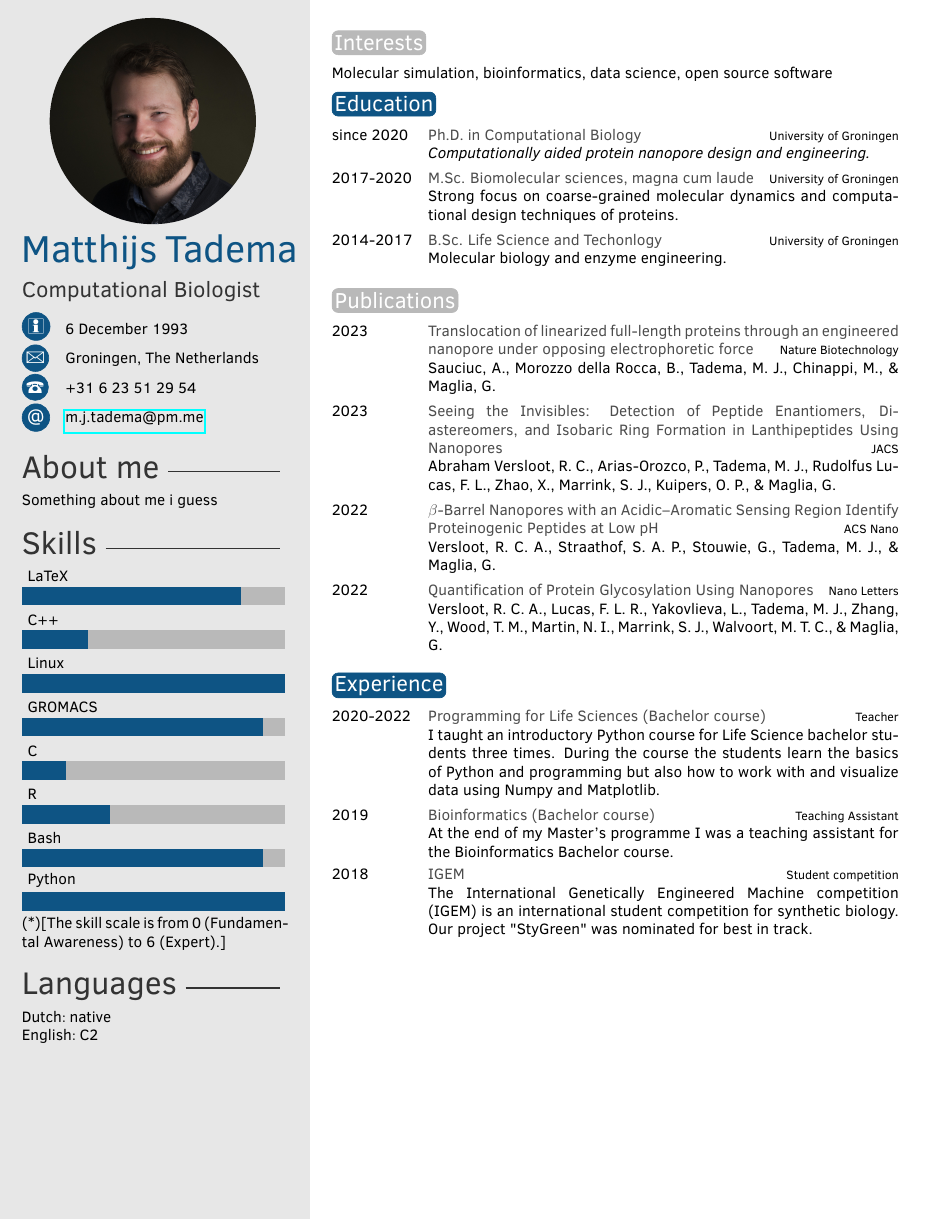
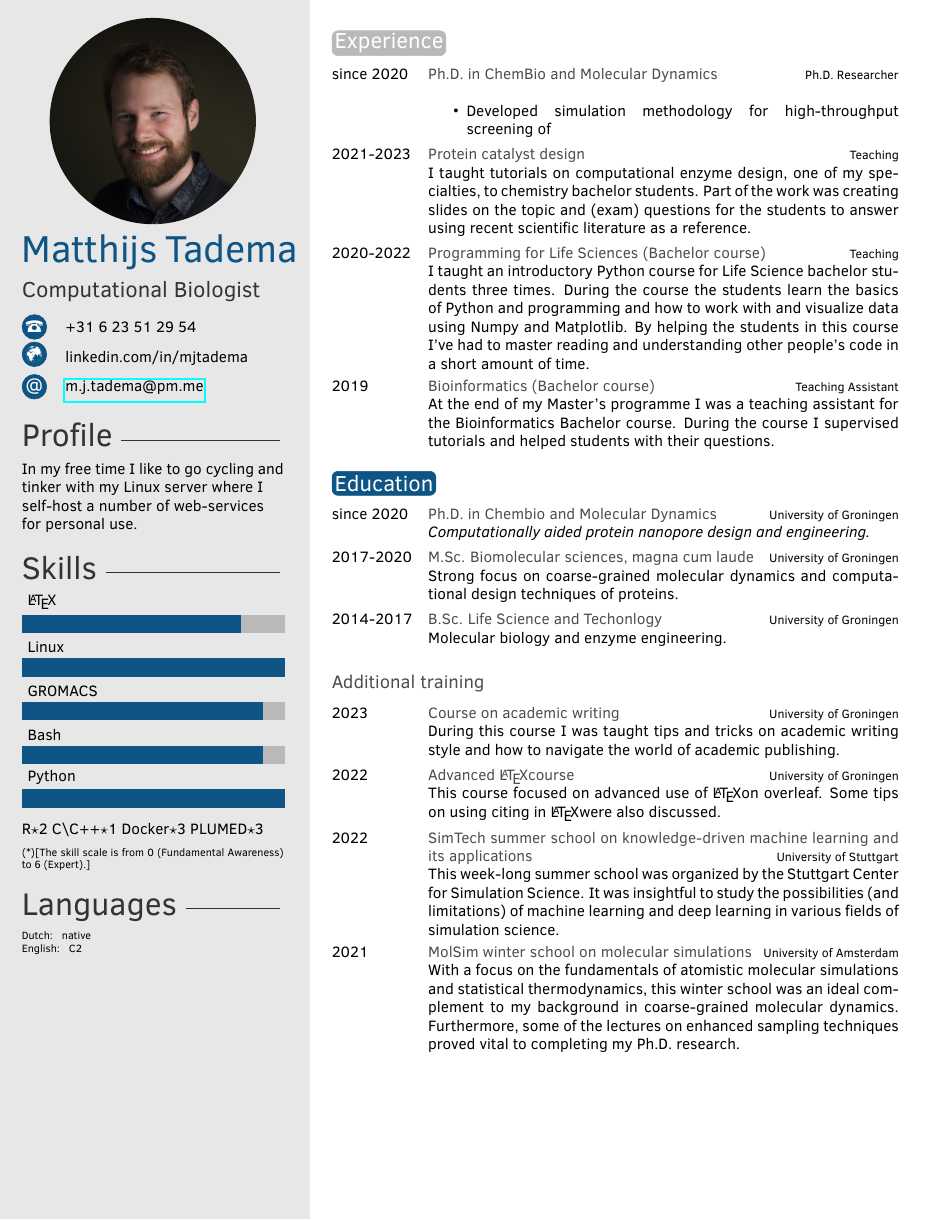
Before and after one commit to mjtadema/resume, a LaTeX CV (cv.tex, which reads twentysecondcv.cls): the whole page before the commit and page 1 of 2 after it. Compiled offline with pdfLaTeX.

Commit message:
major progress, needs bullet points and profile

```diff
--- a/cv.tex
+++ b/cv.tex
@@ -32,11 +32,10 @@
 \cvname{Matthijs Tadema} % Your name
 \cvjobtitle{Computational Biologist} % Job title/career
 
-\cvdate{6 December 1993} % Date of birth
-\cvaddress{Groningen, The Netherlands} % Short address/location, use \newline if more than 1 line is required
+\cvdate{} % Date of birth
+\cvaddress{} % Short address/location, use \newline if more than 1 line is required
 \cvnumberphone{+31 6 23 51 29 54} % Phone number
-%\cvsite{http://en.wikipedia.org} % Personal website
-\cvsite{}
+\cvsite{linkedin.com/in/mjtadema}
 \cvmail{m.j.tadema@pm.me} % Email address
 
 %----------------------------------------------------------------------------------------
@@ -47,7 +46,18 @@
 %	 ABOUT ME
 %----------------------------------------------------------------------------------------
 
-\aboutme{Something about me i guess} % To have no About Me section, just remove all the text and leave \aboutme{}
+%%bullets:
+
+%Like working with others/social environment
+%Enjoy building things
+%In my free time I tinker with linux (servers)
+%Autodidact/enjoy learning
+%multidisciplinary
+
+\aboutme{
+
+In my free time I like to go cycling and tinker with my Linux server where I self-host a number of web-services for personal use.
+} % To have no About Me section, just remove all the text and leave \aboutme{}
 
 %----------------------------------------------------------------------------------------
 %	 SKILLS
@@ -55,12 +65,12 @@
 
 % Skill bar section, each skill must have a value between 0 an 6 (float)
 %\skills{{pursuer of rabbits/5.8},{good manners/4},{outgoing/4.3},{polite/4},{Java/0.01}}
-\skills{{Python/6},{Bash/5.5},{R/2},{C/1},{GROMACS/5.5},{Linux/6},{C++/1.5},{LaTeX/5}}
+\skills{{Python/6},{Bash/5.5},{GROMACS/5.5},{Linux/6},{\LaTeX/5}}
 
 %------------------------------------------------
 
 % Skill text section, each skill must have a value between 0 an 6
-%\skillstext{{lovely/4},{narcissistic/3}}
+\skillstext{{R/2},{C\textbackslash{}C++/1},{Docker/3},{PLUMED/3}}
 
 % Languages
 
@@ -74,9 +84,47 @@
 %	 INTERESTS
 %----------------------------------------------------------------------------------------
 
-\section{Interests}
+%\section{Interests}
 
-Molecular simulation, bioinformatics, data science, open source software
+%Molecular simulation, bioinformatics, data science, open source software
+
+
+%----------------------------------------------------------------------------------------
+%	 EXPERIENCE
+%----------------------------------------------------------------------------------------
+
+\section{Experience}
+
+\begin{twenty} % Environment for a list with descriptions
+	\twentyitem{since 2020}
+		{Ph.D. {\normalfont in ChemBio and Molecular Dynamics}}
+		{Ph.D. Researcher}
+		{
+		\begin{itemize}
+			\item Developed simulation methodology for high-throughput screening of
+		\end{itemize}
+		}
+		%{I did my Ph.D. in the Chemical Biology group, bringing together experimental and computational skills I gained during my M.Sc. research in Molecular Dynamics. My research required independently learning many new skills and getting familiar with advanced HPC environments. In this multidisciplinary environment I often collaborated with my colleagues to do computational work for them. Additionally I was responsible for the public-facing website of our research group, as well as taking care of computers at the lab and their data.}
+		%
+		% Molecular simulations
+		% multidisciplinary
+		% programming, HPC
+		% Molecular biology lab
+		% Taking care of IT tasks, backups, website etc
+	\twentyitem{2021-2023}
+		{Protein catalyst design}
+		{Teaching}
+		{I taught tutorials on computational enzyme design, one of my specialties, to chemistry bachelor students. Part of the work was creating slides on the topic and (exam) questions for the students to answer using recent scientific literature as a reference.}
+	\twentyitem{2020-2022}
+		{Programming for Life Sciences (Bachelor course)}
+		{Teaching}
+		{I taught an introductory Python course for Life Science bachelor students three times. During the course the students learn the basics of Python and programming and how to work with and visualize data using Numpy and Matplotlib. By helping the students in this course I've had to master reading and understanding other people's code in a short amount of time.}
+	\twentyitem{2019}
+		{Bioinformatics (Bachelor course)}
+		{Teaching Assistant}
+		{At the end of my Master's programme I was a teaching assistant for the Bioinformatics Bachelor course. During the course I supervised tutorials and helped students with their questions.}
+	%\twentyitem{<dates>}{<title>}{<location>}{<description>}
+\end{twenty}
 
 %----------------------------------------------------------------------------------------
 %	 EDUCATION
@@ -86,7 +134,7 @@ Molecular simulation, bioinformatics, data science, open source software
 
 \begin{twenty} % Environment for a list with descriptions
 	\twentyitem{since 2020}
-		{Ph.D. {\normalfont in Computational Biology}}
+		{Ph.D. {\normalfont in Chembio and Molecular Dynamics}}
 		{University of Groningen}
 		{\emph{Computationally aided protein nanopore design and engineering.}}
 	\twentyitem{2017-2020}
@@ -100,3 +148,35 @@ Molecular simulation, bioinformatics, data science, open source software
 	%\twentyitem{<dates>}{<title>}{<location>}{<description>}
 \end{twenty}
 
+
+%----------------------------------------------------------------------------------------
+%	 ADDITIONAL TRAINING
+%----------------------------------------------------------------------------------------
+
+
+\subsection{Additional training}
+
+\begin{twenty}
+	\twentyitem{2023}
+		{Course on academic writing}
+		{University of Groningen}
+		{During this course I was taught tips and tricks on academic writing style and how to navigate the world of academic publishing.}
+	\twentyitem{2022}
+		{Advanced \LaTeX course}
+		{University of Groningen}
+		{This course focused on advanced use of \LaTeX on overleaf. Some tips on using citing in \LaTeX were also discussed.}
+	\twentyitem{2022}
+		{SimTech summer school on knowledge-driven machine learning and its applications}
+		{University of Stuttgart}
+		{This week-long summer school was organized by the Stuttgart Center for Simulation Science. It was insightful to study the possibilities (and limitations) of machine learning and deep learning in various fields of simulation science.}
+	\twentyitem{2021}
+		{MolSim winter school on molecular simulations}
+		{University of Amsterdam}
+		{With a focus on the fundamentals of atomistic molecular simulations and statistical thermodynamics, this winter  school was an ideal complement to my background in coarse-grained molecular dynamics. Furthermore, some of the lectures on enhanced sampling techniques proved vital to completing my Ph.D. research.}
+\end{twenty}
+
+%----------------------------------------------------------------------------------------
+%	 EXTRACURRICULAR ACTIVITIES
+%----------------------------------------------------------------------------------------
+
+\newpage % Start a new page
@@ -104,35 +201,35 @@ Molecular simulation, bioinformatics, data science, open source software
 %	 PUBLICATIONS
 %----------------------------------------------------------------------------------------
 
-\section{Publications}
-
-%\begin{twentyshort} % Environment for a short list with no descriptions
-%	\twentyitemshort{JACS, 2023}{Seeing the Invisibles: Detection of Peptide Enantiomers, Diastereomers, and Isobaric Ring Formation in Lanthipeptides Using Nanopores}
-%	%\twentyitemshort{<dates>}{<title/description>}
-%\end{twentyshort}
-
-\begin{twenty}
-	\twentyitem{2023}
-		{Translocation of linearized full-length proteins through an engineered nanopore under opposing electrophoretic force}
-		{Nature Biotechnology}
-		{Sauciuc, A., Morozzo della Rocca, B., Tadema, M. J., Chinappi, M., \& Maglia, G.}
-	\twentyitem{2023}
-		{Seeing the Invisibles: Detection of Peptide Enantiomers, Diastereomers, and Isobaric Ring Formation in Lanthipeptides Using Nanopores}
-		{JACS}
-		{Abraham Versloot, R. C., Arias-Orozco, P., Tadema, M. J., Rudolfus Lucas, F. L., Zhao, X., Marrink, S. J., Kuipers, O. P., \& Maglia, G.}
-	\twentyitem{2022}
-		{$\beta$-Barrel Nanopores with an Acidic–Aromatic Sensing Region Identify Proteinogenic Peptides at Low pH}
-		{ACS Nano}
-		{Versloot, R. C. A., Straathof, S. A. P., Stouwie, G., Tadema, M. J., \& Maglia, G.}
-	\twentyitem{2022}
-		{Quantification of Protein Glycosylation Using Nanopores}
-		{Nano Letters}
-		{Versloot, R. C. A., Lucas, F. L. R., Yakovlieva, L., Tadema, M. J., Zhang, Y., Wood, T. M., Martin, N. I., Marrink, S. J., Walvoort, M. T. C., \& Maglia, G.}
+%\section{Publications}
+%
+%%\begin{twentyshort} % Environment for a short list with no descriptions
+%%	\twentyitemshort{JACS, 2023}{Seeing the Invisibles: Detection of Peptide Enantiomers, Diastereomers, and Isobaric Ring Formation in Lanthipeptides Using Nanopores}
+%%	%\twentyitemshort{<dates>}{<title/description>}
+%%\end{twentyshort}
+%
+%\begin{twenty}
+%	\twentyitem{2023}
+%		{Translocation of linearized full-length proteins through an engineered nanopore under opposing electrophoretic force}
+%		{Nature Biotechnology}
+%		{Sauciuc, A., Morozzo della Rocca, B., Tadema, M. J., Chinappi, M., \& Maglia, G.}
+%	\twentyitem{2023}
+%		{Seeing the Invisibles: Detection of Peptide Enantiomers, Diastereomers, and Isobaric Ring Formation in Lanthipeptides Using Nanopores}
+%		{JACS}
+%		{Abraham Versloot, R. C., Arias-Orozco, P., Tadema, M. J., Rudolfus Lucas, F. L., Zhao, X., Marrink, S. J., Kuipers, O. P., \& Maglia, G.}
 %	\twentyitem{2022}
-%		{Unbiased Data Analysis for the Parameterization of Fast Translocation Events through Nanopores}
-%		{ACS Omega}
-%		{Lucas, F. L. R., Willems, K., Tadema, M. J., Tych, K. M., Maglia, G., \& Wloka, C.}
-\end{twenty}
+%		{$\beta$-Barrel Nanopores with an Acidic–Aromatic Sensing Region Identify Proteinogenic Peptides at Low pH}
+%		{ACS Nano}
+%		{Versloot, R. C. A., Straathof, S. A. P., Stouwie, G., Tadema, M. J., \& Maglia, G.}
+%	\twentyitem{2022}
+%		{Quantification of Protein Glycosylation Using Nanopores}
+%		{Nano Letters}
+%		{Versloot, R. C. A., Lucas, F. L. R., Yakovlieva, L., Tadema, M. J., Zhang, Y., Wood, T. M., Martin, N. I., Marrink, S. J., Walvoort, M. T. C., \& Maglia, G.}
+%%	\twentyitem{2022}
+%%		{Unbiased Data Analysis for the Parameterization of Fast Translocation Events through Nanopores}
+%%		{ACS Omega}
+%%		{Lucas, F. L. R., Willems, K., Tadema, M. J., Tych, K. M., Maglia, G., \& Wloka, C.}
+%\end{twenty}
 
 
 %----------------------------------------------------------------------------------------
@@ -147,27 +244,6 @@ Molecular simulation, bioinformatics, data science, open source software
 %	%\twentyitemshort{<dates>}{<title/description>}
 %\end{twentyshort}
 
-%----------------------------------------------------------------------------------------
-%	 EXPERIENCE
-%----------------------------------------------------------------------------------------
-
-\section{Experience}
-
-\begin{twenty} % Environment for a list with descriptions
-	\twentyitem{2020-2022}
-		{Programming for Life Sciences (Bachelor course)}
-		{Teacher}
-		{I taught an introductory Python course for Life Science bachelor students three times. During the course the students learn the basics of Python and programming but also how to work with and visualize data using Numpy and Matplotlib.}
-	\twentyitem{2019}
-		{Bioinformatics (Bachelor course)}
-		{Teaching Assistant}
-		{At the end of my Master's programme I was a teaching assistant for the Bioinformatics Bachelor course.}
-	\twentyitem{2018}
-		{IGEM}
-		{Student competition}
-		{The International Genetically Engineered Machine competition (IGEM) is an international student competition for synthetic biology. Our project "StyGreen" was nominated for best in track.}
-	%\twentyitem{<dates>}{<title>}{<location>}{<description>}
-\end{twenty}
 
 %----------------------------------------------------------------------------------------
 %	 OTHER INFORMATION
--- a/twentysecondcv.cls
+++ b/twentysecondcv.cls
@@ -18,6 +18,7 @@
 \RequirePackage{pgffor}
 \RequirePackage{marvosym}
 \RequirePackage{parskip}
+\usepackage{ifthen}
 
 \DeclareOption*{\PassOptionsToClass{\CurrentOption}{article}}
 \ProcessOptions\relax
@@ -77,7 +78,7 @@
 \newcommand{\cvjobtitle}[1]{\renewcommand{\cvjobtitle}{#1}}
 
 % Command for printing the contact information icons
-\newcommand*\icon[1]{\tikz[baseline=(char.base)]{\node[shape=circle,draw,inner sep=1pt, fill=mainblue,mainblue,text=white] (char) {#1};}}
+\newcommand*\icon[1]{\tikz[baseline=(char.base)]{\node[shape=circle,draw,inner sep=0pt, minimum size=16pt, fill=mainblue,mainblue,text=white] (char) {#1};}}
 
 % Command for printing skill progress bars
 \newcommand\skills[1]{
@@ -108,7 +109,7 @@
 	\renewcommand{\languages}{
 		\begin{flushleft}
 			\foreach [count=\i] \x/\y in {#1}{
-				\x$ :\> $\y \\
+				\x : \> \y \\
 			}
 		\end{flushleft}
 	}
@@ -160,7 +161,7 @@
 		%------------------------------------------------
 
 		\ifthenelse{\equal{\aboutme}{}}{}{
-			\profilesection{About me}
+			\profilesection{Profile}
 			\begin{flushleft}
 				\aboutme
 			\end{flushleft}
```
Also changed, not shown: cv.tex (17 more changed lines).
